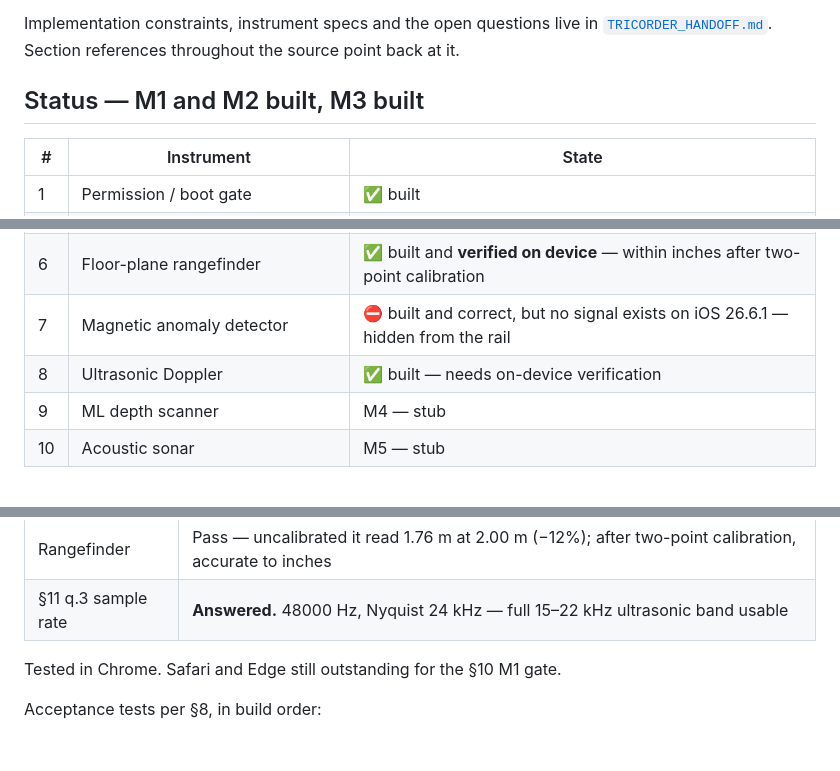
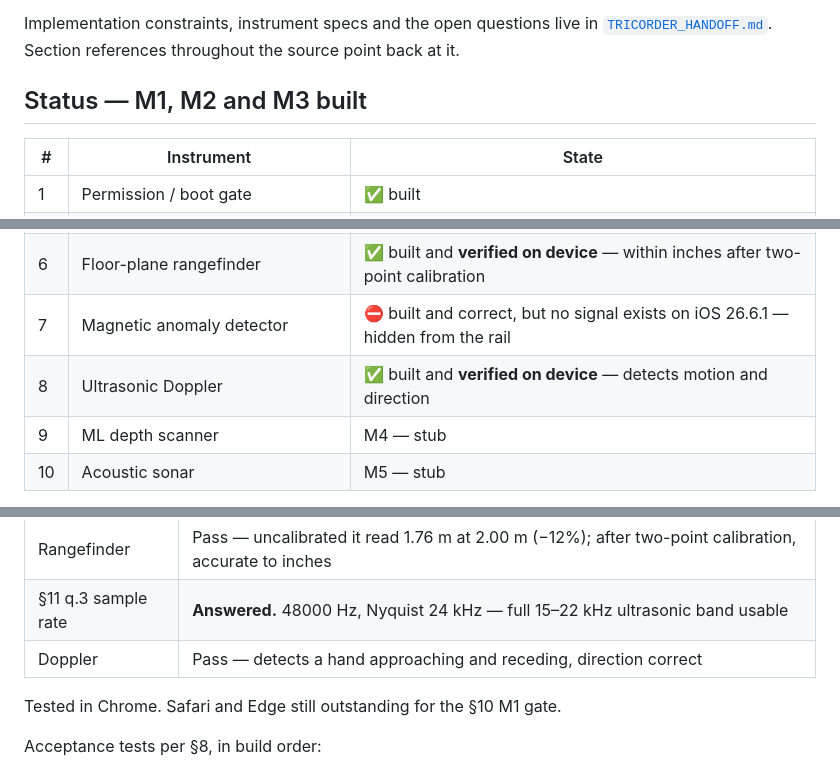
Before and after one commit to CyberSecDef/tricorder, a Markdown page: README.md, 3 parts joined by grey strips. GitHub-like rendering; blank space fills up the shorter version.

```diff
--- a/README.md
+++ b/README.md
@@ -16,7 +16,7 @@ Implementation constraints, instrument specs and the open questions live in
 [`TRICORDER_HANDOFF.md`](TRICORDER_HANDOFF.md). Section references throughout
 the source point back at it.
 
-## Status — M1 and M2 built, M3 built
+## Status — M1, M2 and M3 built
 
 | # | Instrument | State |
 |---|---|---|
@@ -29,7 +29,7 @@ the source point back at it.
 | — | Magnetic residual probe (§11 q.2 harness) | hidden from the rail — kept for re-testing (§8.7) |
 | 6 | Floor-plane rangefinder | ✅ built and **verified on device** — within inches after two-point calibration |
 | 7 | Magnetic anomaly detector | ⛔ built and correct, but no signal exists on iOS 26.6.1 — hidden from the rail |
-| 8 | Ultrasonic Doppler | ✅ built — needs on-device verification |
+| 8 | Ultrasonic Doppler | ✅ built and **verified on device** — detects motion and direction |
 | 9 | ML depth scanner | M4 — stub |
 | 10 | Acoustic sonar | M5 — stub |
 
@@ -159,6 +159,7 @@ WKWebView-versus-Safari question is not a version question:
 | §11 q.2 residual | **Answered negatively.** An earlier positive result was retracted — no magnetic signal reaches the web layer on iOS 26.6.1 |
 | Rangefinder | Pass — uncalibrated it read 1.76 m at 2.00 m (−12%); after two-point calibration, accurate to inches |
 | §11 q.3 sample rate | **Answered.** 48000 Hz, Nyquist 24 kHz — full 15–22 kHz ultrasonic band usable |
+| Doppler | Pass — detects a hand approaching and receding, direction correct |
 
 Tested in Chrome. Safari and Edge still outstanding for the §10 M1 gate.
 
```
Also changed, not shown: TRICORDER_HANDOFF.md (+25 -2 lines).
